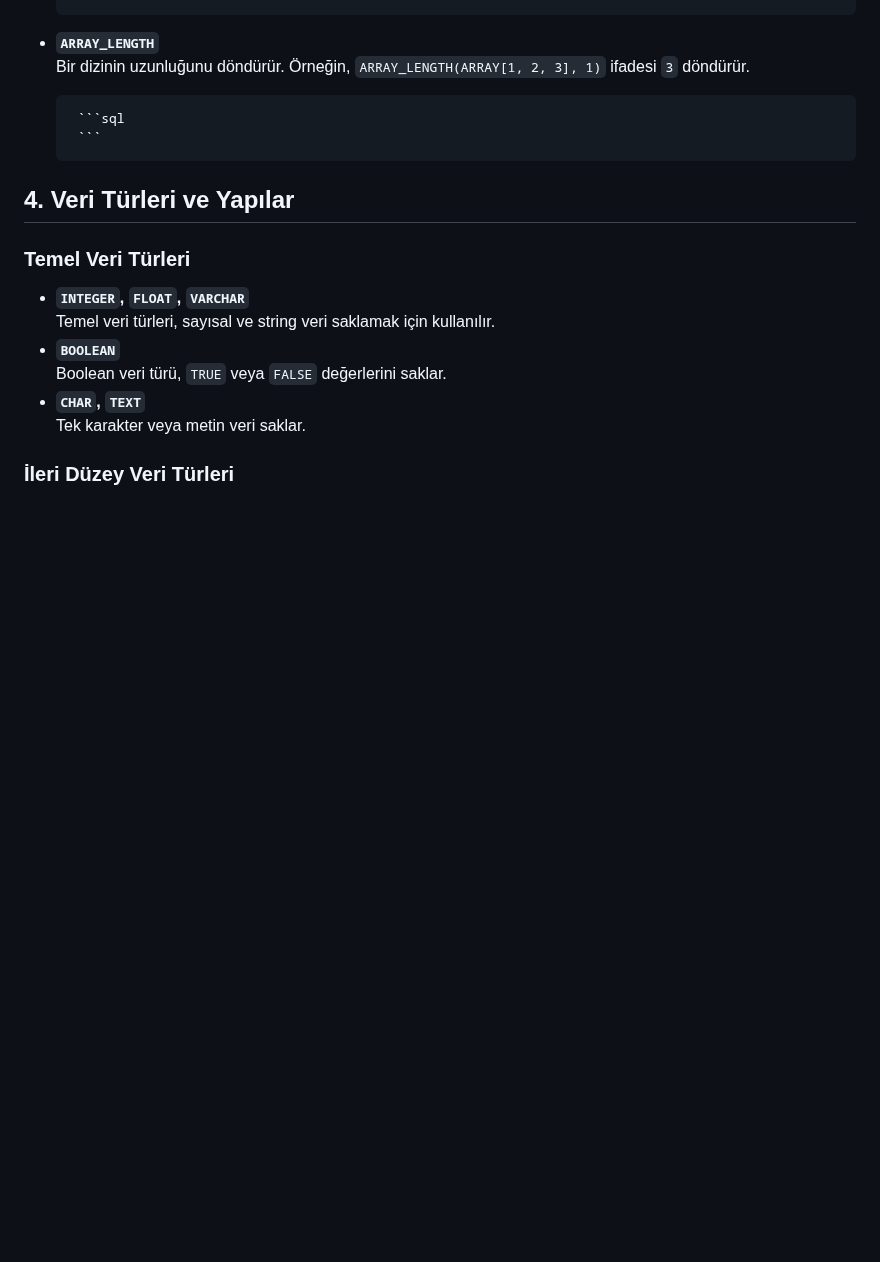
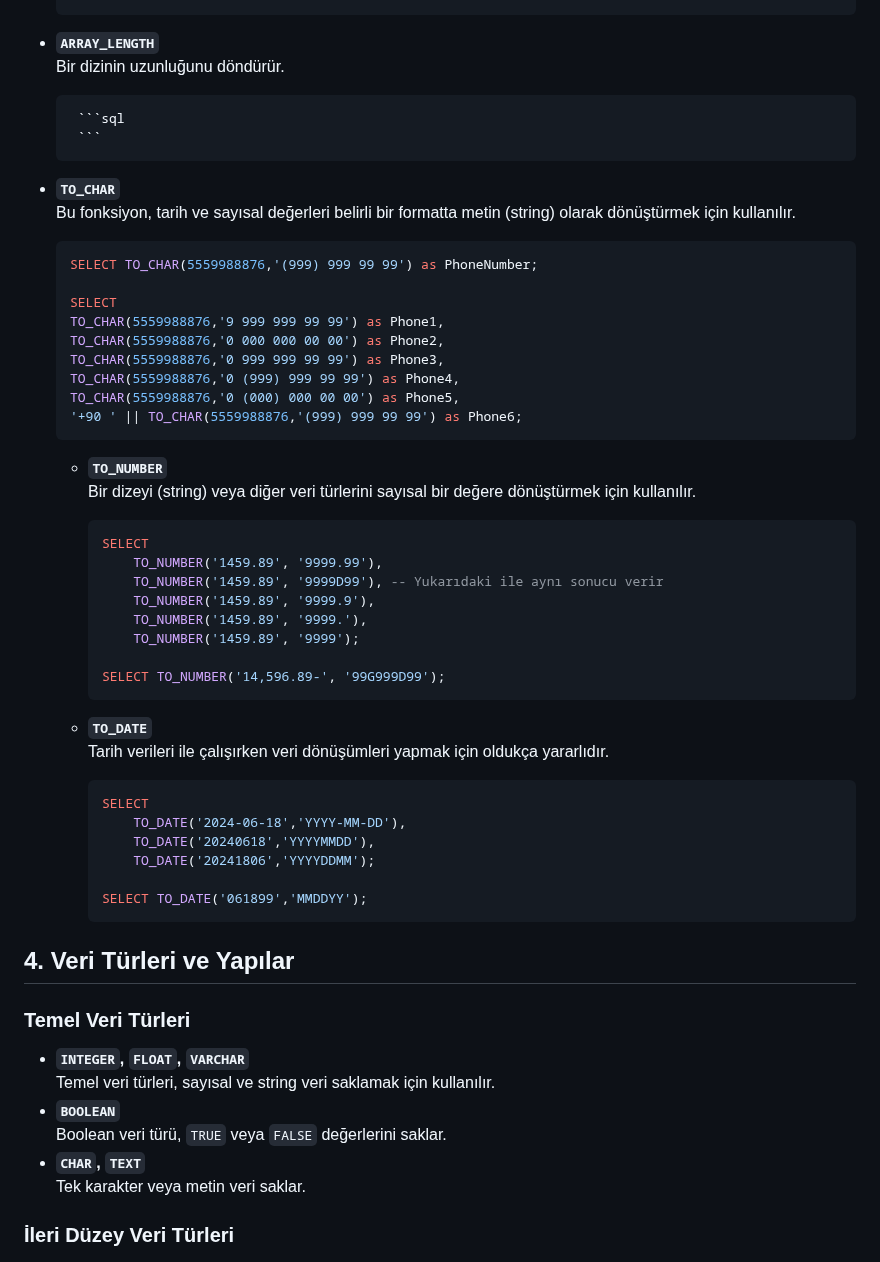
Before and after one commit to erdincdegirmenci/postgresql-tutorial, a Markdown page: README.md, the part around the change. Drawn GitHub-style; blank space fills up the shorter version.

````diff
--- a/README.md
+++ b/README.md
@@ -551,10 +551,50 @@ Aşağıda yer alan sorgu dosyasındaki veri setini postgresql üzerinde sıras
   ```
 
 - **`ARRAY_LENGTH`**
-  Bir dizinin uzunluğunu döndürür. Örneğin, `ARRAY_LENGTH(ARRAY[1, 2, 3], 1)` ifadesi `3` döndürür.
+  Bir dizinin uzunluğunu döndürür.
 
 	   ```sql
 	   ```
+
+- **`TO_CHAR`**
+  Bu fonksiyon, tarih ve sayısal değerleri belirli bir formatta metin (string) olarak dönüştürmek için kullanılır.
+
+ 	```sql
+	SELECT TO_CHAR(5559988876,'(999) 999 99 99') as PhoneNumber;
+
+	SELECT
+	TO_CHAR(5559988876,'9 999 999 99 99') as Phone1,
+	TO_CHAR(5559988876,'0 000 000 00 00') as Phone2,
+	TO_CHAR(5559988876,'0 999 999 99 99') as Phone3,
+	TO_CHAR(5559988876,'0 (999) 999 99 99') as Phone4,
+	TO_CHAR(5559988876,'0 (000) 000 00 00') as Phone5,
+	'+90 ' || TO_CHAR(5559988876,'(999) 999 99 99') as Phone6;
+	```
+  - **`TO_NUMBER`**
+  Bir dizeyi (string) veya diğer veri türlerini sayısal bir değere dönüştürmek için kullanılır.
+
+ 	```sql
+	SELECT
+		TO_NUMBER('1459.89', '9999.99'),
+		TO_NUMBER('1459.89', '9999D99'), -- Yukarıdaki ile aynı sonucu verir
+		TO_NUMBER('1459.89', '9999.9'),
+		TO_NUMBER('1459.89', '9999.'),
+		TO_NUMBER('1459.89', '9999');
+
+	SELECT TO_NUMBER('14,596.89-', '99G999D99');
+	```
+
+  - **`TO_DATE`**
+  Tarih verileri ile çalışırken veri dönüşümleri yapmak için oldukça yararlıdır.
+
+ 	```sql
+	SELECT
+		TO_DATE('2024-06-18','YYYY-MM-DD'),
+		TO_DATE('20240618','YYYYMMDD'),
+		TO_DATE('20241806','YYYYDDMM');
+
+	SELECT TO_DATE('061899','MMDDYY');
+	```
 
 ## 4. Veri Türleri ve Yapılar
 
````
